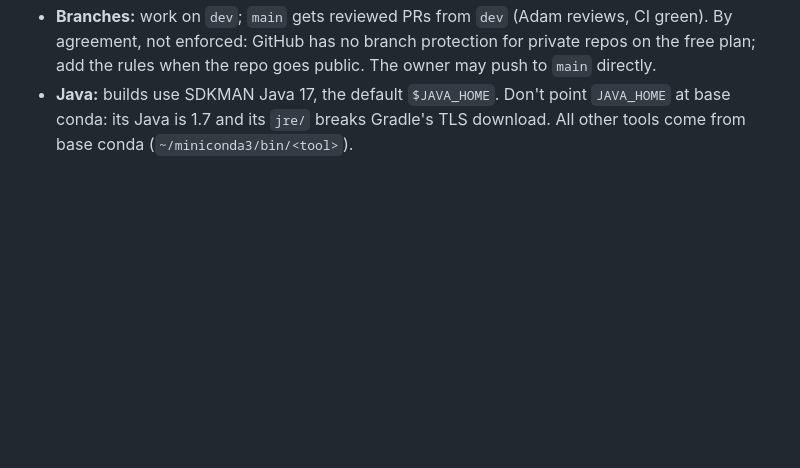
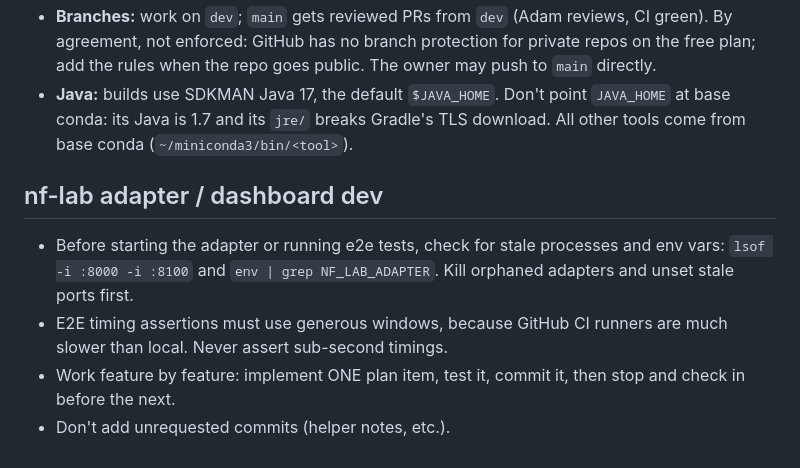
Before and after one commit to vagkaratzas/nf-lab, a Markdown page: AGENTS.md, the part around the change. GitHub-like rendering; blank space fills up the shorter version.

Commit message:
added AGENTS.md rules

```diff
--- a/AGENTS.md
+++ b/AGENTS.md
@@ -9,3 +9,9 @@ Nextflow executor plugin for robotic wet-lab steps (prototype). Design, concerns
 - **CI (`.github/workflows/ci.yml`):** job `test` (`make test`, adapter and dashboard pytest, `validation/run.sh lint`) on every push; job `validation` (all checks) on PRs, `main` and manual runs: `gh workflow run CI --ref <branch>`. Nextflow 26.10.2 only.
 - **Branches:** work on `dev`; `main` gets reviewed PRs from `dev` (Adam reviews, CI green). By agreement, not enforced: GitHub has no branch protection for private repos on the free plan; add the rules when the repo goes public. The owner may push to `main` directly.
 - **Java:** builds use SDKMAN Java 17, the default `$JAVA_HOME`. Don't point `JAVA_HOME` at base conda: its Java is 1.7 and its `jre/` breaks Gradle's TLS download. All other tools come from base conda (`~/miniconda3/bin/<tool>`).
+
+## nf-lab adapter / dashboard dev
+- Before starting the adapter or running e2e tests, check for stale processes and env vars: `lsof -i :8000 -i :8100` and `env | grep NF_LAB_ADAPTER`. Kill orphaned adapters and unset stale ports first.
+- E2E timing assertions must use generous windows, because GitHub CI runners are much slower than local. Never assert sub-second timings.
+- Work feature by feature: implement ONE plan item, test it, commit it, then stop and check in before the next.
+- Don't add unrequested commits (helper notes, etc.).
```
